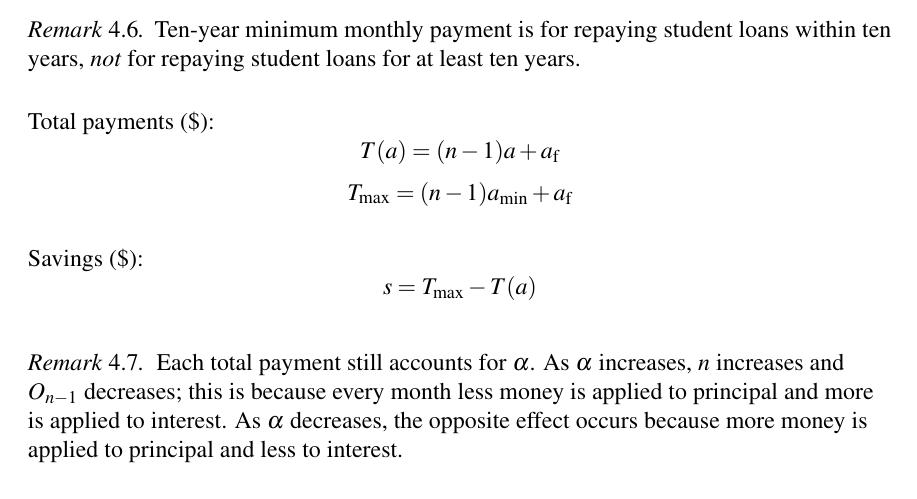
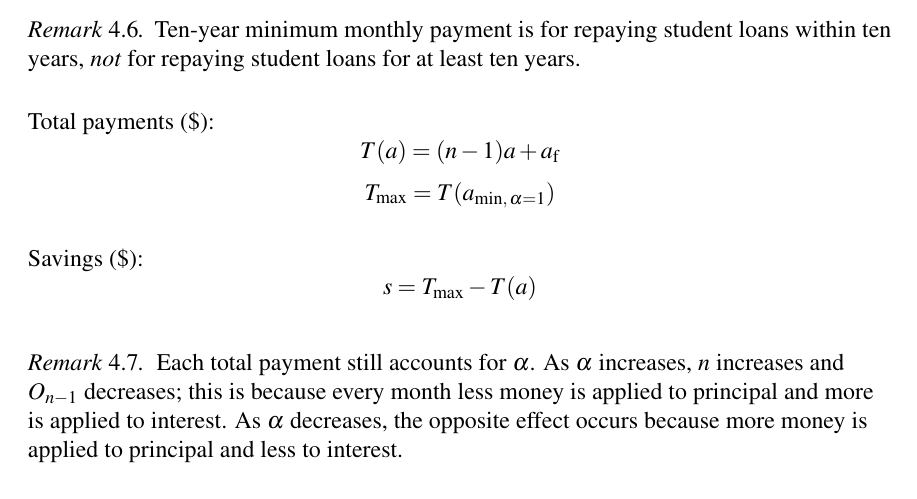
Before and after one commit to saegl5/check_student_loans_other_resources, a LaTeX paper (LaTeX/deeper_insight.tex): part of page 7 of 7, cut so that both start at the same text. Compiled offline with pdfLaTeX.

Commit message:
updating latex

```diff
--- a/LaTeX/deeper_insight.tex
+++ b/LaTeX/deeper_insight.tex
@@ -331,7 +331,7 @@ This document consists of more context, a more in-depth overview, starting termi
 	% $$T(a)=(n-1)a+B_{n-1}+\big\lfloor{\left(B_{n-1}\cdot i\right)\times 100}\big\rceil\div 100+O_{n-1}$$
 	% $$T_{\rm{max}}=(n-1)a_{\rm{min}}+B_{n-1}+\big\lfloor{\left(B_{n-1}\cdot i\right)\times 100}\big\rceil\div 100+O_{n-1}$$
 	$$T(a)=(n-1)a+a_{\rm{f}}$$
-	$$T_{\rm{max}}=(n-1)a_{\rm{min}}+a_{\rm{f}}$$
+	$$T_{\rm{max}}=T(a_{\rm{min,\,\alpha=1}})$$
 
 	\vspace{12pt}
 	\setlength\parindent{0pt} Savings (\$):
```
Also changed, not shown: LaTeX/deeper_insight.pdf, 3 other files.
